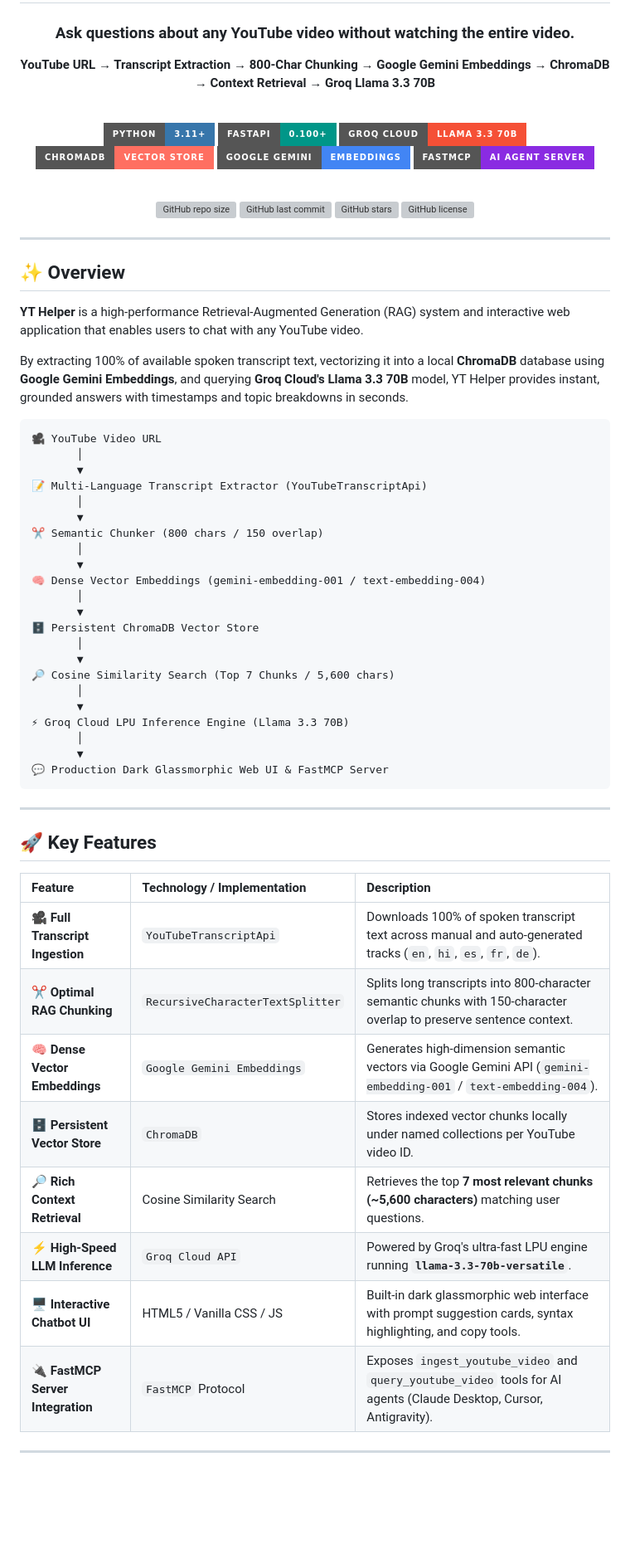
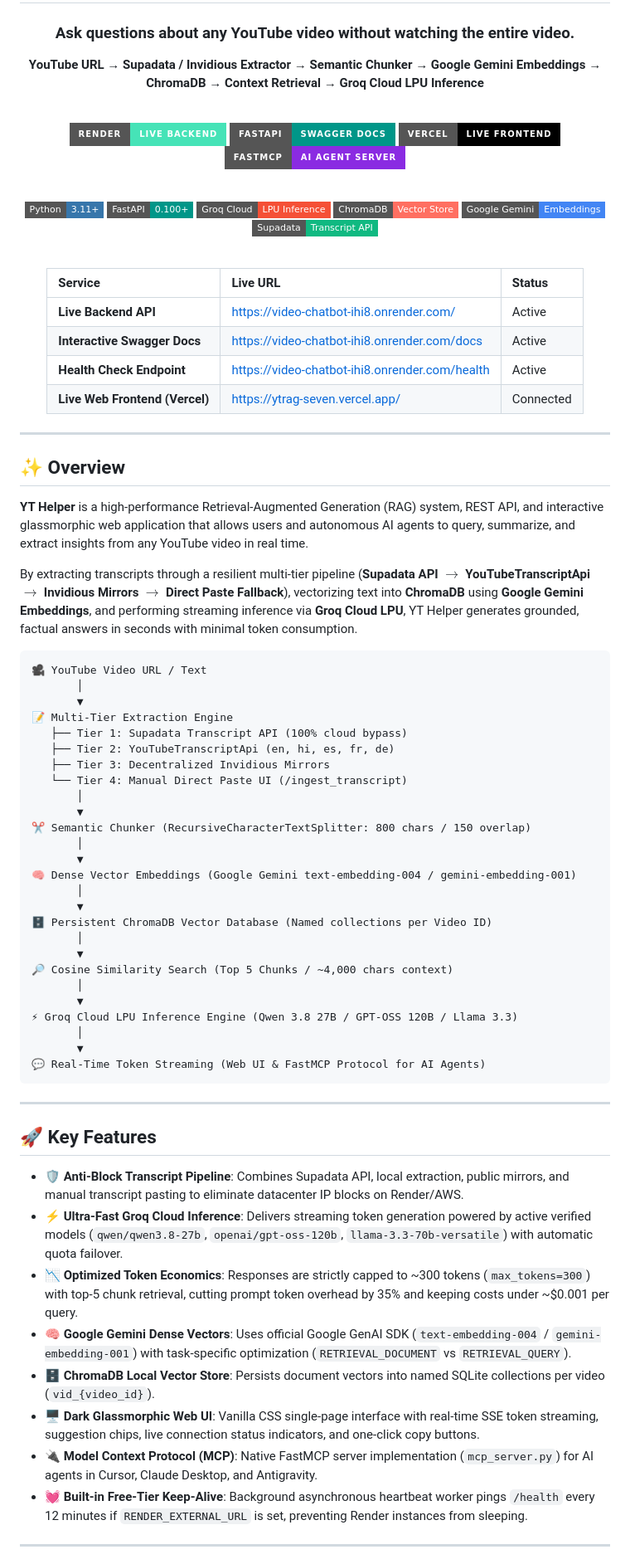
Before and after one commit to sAkhil2027/yt_rag, a Markdown page: README.md, the part around one of its changes. Shown at 83% size. GitHub-like rendering; badges without logos; blank space fills up the shorter version; grey boxes are pictures that could not be loaded.

````diff
--- a/README.md
+++ b/README.md
@@ -15,24 +15,33 @@ pinned: false
 ### Ask questions about any YouTube video without watching the entire video.
 
 <p>
-  <strong>YouTube URL → Transcript Extraction → 800-Char Chunking → Google Gemini Embeddings → ChromaDB → Context Retrieval → Groq Llama 3.3 70B</strong>
+  <strong>YouTube URL → Supadata / Invidious Extractor → Semantic Chunker → Google Gemini Embeddings → ChromaDB → Context Retrieval → Groq Cloud LPU Inference</strong>
 </p>
 
 <br>
 
-![Python](https://img.shields.io/badge/Python-3.11+-3776AB?style=for-the-badge&logo=python&logoColor=white)
-![FastAPI](https://img.shields.io/badge/FastAPI-0.100+-009688?style=for-the-badge&logo=fastapi&logoColor=white)
-![Groq](https://img.shields.io/badge/Groq_Cloud-Llama_3.3_70B-F55036?style=for-the-badge&logo=meta&logoColor=white)
-![ChromaDB](https://img.shields.io/badge/ChromaDB-Vector_Store-FF6F61?style=for-the-badge)
-![Google Gemini](https://img.shields.io/badge/Google_Gemini-Embeddings-4285F4?style=for-the-badge&logo=google&logoColor=white)
-![MCP](https://img.shields.io/badge/FastMCP-AI_Agent_Server-8A2BE2?style=for-the-badge)
+[![Live Backend](https://img.shields.io/badge/Render-Live_Backend-46E3B7?style=for-the-badge&logo=render&logoColor=white)](https://video-chatbot-ihi8.onrender.com/)
+[![Interactive Swagger](https://img.shields.io/badge/FastAPI-Swagger_Docs-009688?style=for-the-badge&logo=fastapi&logoColor=white)](https://video-chatbot-ihi8.onrender.com/docs)
+[![Vercel Frontend](https://img.shields.io/badge/Vercel-Live_Frontend-000000?style=for-the-badge&logo=vercel&logoColor=white)](https://ytrag-seven.vercel.app/)
+[![FastMCP](https://img.shields.io/badge/FastMCP-AI_Agent_Server-8A2BE2?style=for-the-badge)](mcp_server.py)
 
 <br>
 
-![GitHub repo size](https://img.shields.io/github/repo-size/sAkhil2027/yt_video-rag-chatbot?style=flat-square)
-![GitHub last commit](https://img.shields.io/github/last-commit/sAkhil2027/yt_video-rag-chatbot?style=flat-square)
-![GitHub stars](https://img.shields.io/github/stars/sAkhil2027/yt_video-rag-chatbot?style=flat-square)
-![GitHub license](https://img.shields.io/github/license/sAkhil2027/yt_video-rag-chatbot?style=flat-square)
+![Python](https://img.shields.io/badge/Python-3.11+-3776AB?style=flat-square&logo=python&logoColor=white)
+![FastAPI](https://img.shields.io/badge/FastAPI-0.100+-009688?style=flat-square&logo=fastapi&logoColor=white)
+![Groq](https://img.shields.io/badge/Groq_Cloud-LPU_Inference-F55036?style=flat-square&logo=meta&logoColor=white)
+![ChromaDB](https://img.shields.io/badge/ChromaDB-Vector_Store-FF6F61?style=flat-square)
+![Google Gemini](https://img.shields.io/badge/Google_Gemini-Embeddings-4285F4?style=flat-square&logo=google&logoColor=white)
+![Supadata](https://img.shields.io/badge/Supadata-Transcript_API-10B981?style=flat-square)
+
+<br>
+
+| Service | Live URL | Status |
+| :--- | :--- | :--- |
+| **Live Backend API** | [https://video-chatbot-ihi8.onrender.com/](https://video-chatbot-ihi8.onrender.com/) | Active |
+| **Interactive Swagger Docs** | [https://video-chatbot-ihi8.onrender.com/docs](https://video-chatbot-ihi8.onrender.com/docs) | Active |
+| **Health Check Endpoint** | [https://video-chatbot-ihi8.onrender.com/health](https://video-chatbot-ihi8.onrender.com/health) | Active |
+| **Live Web Frontend (Vercel)** | [https://ytrag-seven.vercel.app/](https://ytrag-seven.vercel.app/) | Connected |
 
 </div>
 
@@ -40,49 +49,51 @@ pinned: false
 
 ## ✨ Overview
 
-**YT Helper** is a high-performance Retrieval-Augmented Generation (RAG) system and interactive web application that enables users to chat with any YouTube video.
+**YT Helper** is a high-performance Retrieval-Augmented Generation (RAG) system, REST API, and interactive glassmorphic web application that allows users and autonomous AI agents to query, summarize, and extract insights from any YouTube video in real time.
 
-By extracting 100% of available spoken transcript text, vectorizing it into a local **ChromaDB** database using **Google Gemini Embeddings**, and querying **Groq Cloud's Llama 3.3 70B** model, YT Helper provides instant, grounded answers with timestamps and topic breakdowns in seconds.
+By extracting transcripts through a resilient multi-tier pipeline (**Supadata API** $\rightarrow$ **YouTubeTranscriptApi** $\rightarrow$ **Invidious Mirrors** $\rightarrow$ **Direct Paste Fallback**), vectorizing text into **ChromaDB** using **Google Gemini Embeddings**, and performing streaming inference via **Groq Cloud LPU**, YT Helper generates grounded, factual answers in seconds with minimal token consumption.
 
 ```text
-🎥 YouTube Video URL
+🎥 YouTube Video URL / Text
        │
        ▼
-📝 Multi-Language Transcript Extractor (YouTubeTranscriptApi)
+📝 Multi-Tier Extraction Engine
+   ├── Tier 1: Supadata Transcript API (100% cloud bypass)
+   ├── Tier 2: YouTubeTranscriptApi (en, hi, es, fr, de)
+   ├── Tier 3: Decentralized Invidious Mirrors
+   └── Tier 4: Manual Direct Paste UI (/ingest_transcript)
        │
        ▼
-✂️ Semantic Chunker (800 chars / 150 overlap)
+✂️ Semantic Chunker (RecursiveCharacterTextSplitter: 800 chars / 150 overlap)
        │
        ▼
-🧠 Dense Vector Embeddings (gemini-embedding-001 / text-embedding-004)
+🧠 Dense Vector Embeddings (Google Gemini text-embedding-004 / gemini-embedding-001)
        │
        ▼
-🗄️ Persistent ChromaDB Vector Store
+🗄️ Persistent ChromaDB Vector Database (Named collections per Video ID)
        │
        ▼
-🔎 Cosine Similarity Search (Top 7 Chunks / 5,600 chars)
+🔎 Cosine Similarity Search (Top 5 Chunks / ~4,000 chars context)
        │
        ▼
-⚡ Groq Cloud LPU Inference Engine (Llama 3.3 70B)
+⚡ Groq Cloud LPU Inference Engine (Qwen 3.8 27B / GPT-OSS 120B / Llama 3.3)
        │
        ▼
-💬 Production Dark Glassmorphic Web UI & FastMCP Server
+💬 Real-Time Token Streaming (Web UI & FastMCP Protocol for AI Agents)
 ```
 
 ---
 
 ## 🚀 Key Features
 
-| Feature | Technology / Implementation | Description |
-| :--- | :--- | :--- |
-| **🎥 Full Transcript Ingestion** | `YouTubeTranscriptApi` | Downloads 100% of spoken transcript text across manual and auto-generated tracks (`en`, `hi`, `es`, `fr`, `de`). |
-| **✂️ Optimal RAG Chunking** | `RecursiveCharacterTextSplitter` | Splits long transcripts into 800-character semantic chunks with 150-character overlap to preserve sentence context. |
-| **🧠 Dense Vector Embeddings** | `Google Gemini Embeddings` | Generates high-dimension semantic vectors via Google Gemini API (`gemini-embedding-001` / `text-embedding-004`). |
-| **🗄️ Persistent Vector Store** | `ChromaDB` | Stores indexed vector chunks locally under named collections per YouTube video ID. |
-| **🔎 Rich Context Retrieval** | Cosine Similarity Search | Retrieves the top **7 most relevant chunks (~5,600 characters)** matching user questions. |
-| **⚡ High-Speed LLM Inference** | `Groq Cloud API` | Powered by Groq's ultra-fast LPU engine running **`llama-3.3-70b-versatile`**. |
-| **🖥️ Interactive Chatbot UI** | HTML5 / Vanilla CSS / JS | Built-in dark glassmorphic web interface with prompt suggestion cards, syntax highlighting, and copy tools. |
-| **🔌 FastMCP Server Integration** | `FastMCP` Protocol | Exposes `ingest_youtube_video` and `query_youtube_video` tools for AI agents (Claude Desktop, Cursor, Antigravity). |
+- **🛡️ Anti-Block Transcript Pipeline**: Combines Supadata API, local extraction, public mirrors, and manual transcript pasting to eliminate datacenter IP blocks on Render/AWS.
+- **⚡ Ultra-Fast Groq Cloud Inference**: Delivers streaming token generation powered by active verified models (`qwen/qwen3.8-27b`, `openai/gpt-oss-120b`, `llama-3.3-70b-versatile`) with automatic quota failover.
+- **📉 Optimized Token Economics**: Responses are strictly capped to ~300 tokens (`max_tokens=300`) with top-5 chunk retrieval, cutting prompt token overhead by 35% and keeping costs under ~$0.001 per query.
+- **🧠 Google Gemini Dense Vectors**: Uses official Google GenAI SDK (`text-embedding-004` / `gemini-embedding-001`) with task-specific optimization (`RETRIEVAL_DOCUMENT` vs `RETRIEVAL_QUERY`).
+- **🗄️ ChromaDB Local Vector Store**: Persists document vectors into named SQLite collections per video (`vid_{video_id}`).
+- **🖥️ Dark Glassmorphic Web UI**: Vanilla CSS single-page interface with real-time SSE token streaming, suggestion chips, live connection status indicators, and one-click copy buttons.
+- **🔌 Model Context Protocol (MCP)**: Native FastMCP server implementation (`mcp_server.py`) for AI agents in Cursor, Claude Desktop, and Antigravity.
+- **💓 Built-in Free-Tier Keep-Alive**: Background asynchronous heartbeat worker pings `/health` every 12 minutes if `RENDER_EXTERNAL_URL` is set, preventing Render instances from sleeping.
 
 ---
 
````
Also changed, not shown: other parts of README.md (+141 -111 lines).
